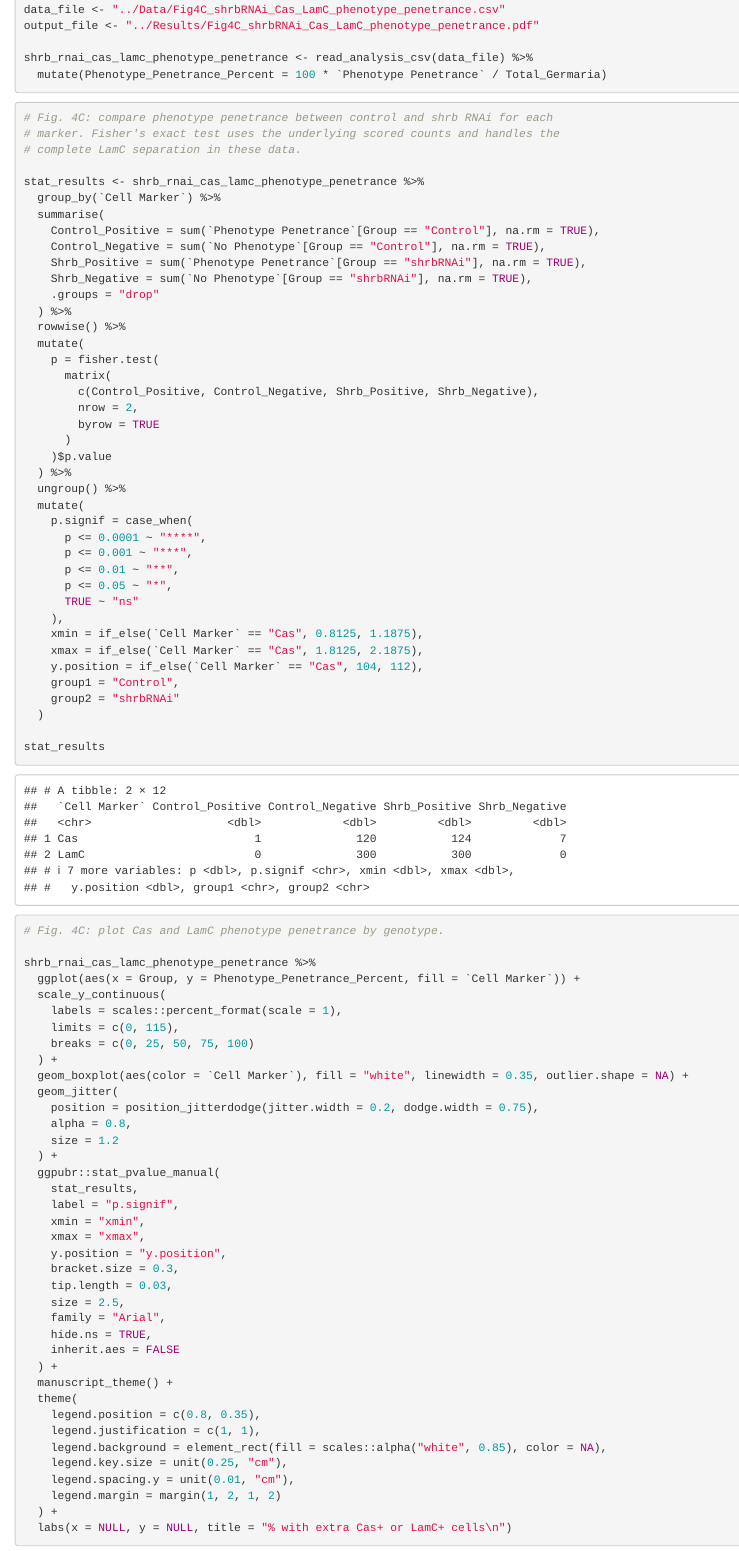
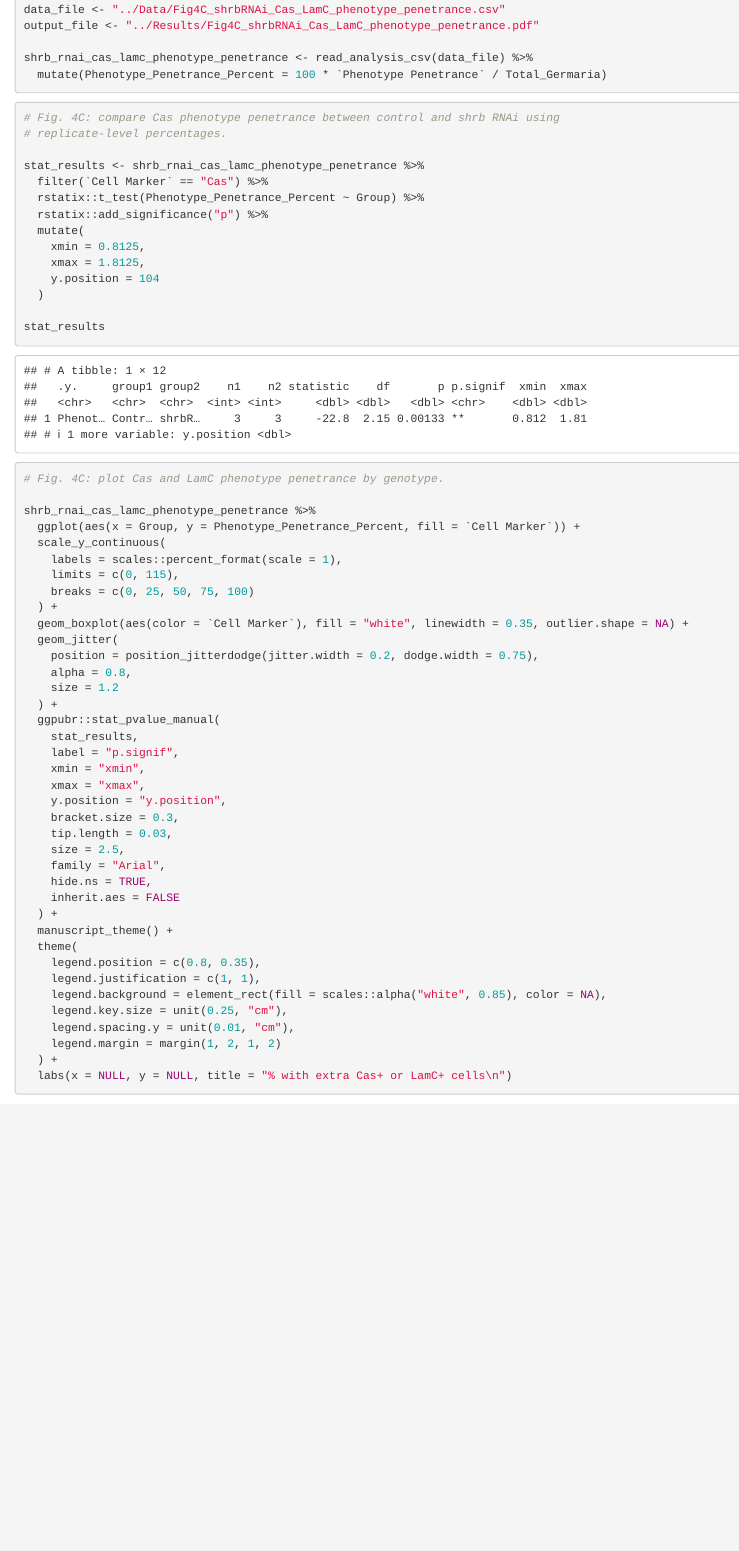
Before and after one commit to NystulLab/MendozaRingCanal, an R Markdown document (Code/Fig4C_shrbRNAi_Cas_LamC_phenotype_penetrance.Rmd): the page in a window 1100 px wide, from 520 px down. Rendered offline with R 4.5, knitr and Pandoc, with nearby package versions; drawn as R Markdown's standard HTML page in place of the format the file asks for; code that draws random numbers runs with fixed seeds of ours; some code elsewhere in the file could not run offline.

Commit message:
updates to graphs

````diff
--- a/Code/Fig4C_shrbRNAi_Cas_LamC_phenotype_penetrance.Rmd
+++ b/Code/Fig4C_shrbRNAi_Cas_LamC_phenotype_penetrance.Rmd
@@ -22,43 +22,17 @@ shrb_rnai_cas_lamc_phenotype_penetrance <- read_analysis_csv(data_file) %>%
 ```
 
 ```{r}
-# Fig. 4C: compare phenotype penetrance between control and shrb RNAi for each
-# marker. Fisher's exact test uses the underlying scored counts and handles the
-# complete LamC separation in these data.
+# Fig. 4C: compare Cas phenotype penetrance between control and shrb RNAi using
+# replicate-level percentages.
 
 stat_results <- shrb_rnai_cas_lamc_phenotype_penetrance %>%
-  group_by(`Cell Marker`) %>%
-  summarise(
-    Control_Positive = sum(`Phenotype Penetrance`[Group == "Control"], na.rm = TRUE),
-    Control_Negative = sum(`No Phenotype`[Group == "Control"], na.rm = TRUE),
-    Shrb_Positive = sum(`Phenotype Penetrance`[Group == "shrbRNAi"], na.rm = TRUE),
-    Shrb_Negative = sum(`No Phenotype`[Group == "shrbRNAi"], na.rm = TRUE),
-    .groups = "drop"
-  ) %>%
-  rowwise() %>%
+  filter(`Cell Marker` == "Cas") %>%
+  rstatix::t_test(Phenotype_Penetrance_Percent ~ Group) %>%
+  rstatix::add_significance("p") %>%
   mutate(
-    p = fisher.test(
-      matrix(
-        c(Control_Positive, Control_Negative, Shrb_Positive, Shrb_Negative),
-        nrow = 2,
-        byrow = TRUE
-      )
-    )$p.value
-  ) %>%
-  ungroup() %>%
-  mutate(
-    p.signif = case_when(
-      p <= 0.0001 ~ "****",
-      p <= 0.001 ~ "***",
-      p <= 0.01 ~ "**",
-      p <= 0.05 ~ "*",
-      TRUE ~ "ns"
-    ),
-    xmin = if_else(`Cell Marker` == "Cas", 0.8125, 1.1875),
-    xmax = if_else(`Cell Marker` == "Cas", 1.8125, 2.1875),
-    y.position = if_else(`Cell Marker` == "Cas", 104, 112),
-    group1 = "Control",
-    group2 = "shrbRNAi"
+    xmin = 0.8125,
+    xmax = 1.8125,
+    y.position = 104
   )
 
 stat_results
````
Also changed, not shown: Code/Fig1E_L_SuppFig2E_WT_RC_cell_count_quantification.Rmd (+4 -15 lines), Code/SuppFig3E_F_WT_pTyr_Pav_Vsg_quantification.Rmd (+1 -0 lines), Results/Fig1E_WT_combined_RC_to_cell_ratio.pdf, Results/Fig1L_WT_RC_to_cell_ratio_by_marker.pdf, Results/Fig4C_shrbRNAi_Cas_LamC_phenotype_penetrance.pdf, Results/Fig4I_shrbRNAi_LamC_EdU_cells_per_germarium.pdf, Results/SuppFig 3E.pdf, Results/SuppFig2E_WT_Pnut_among_Pav_Vsg_RCs.pdf, Results/SuppFig3F_WT_pTyr_among_Vsg_RCs.pdf.
